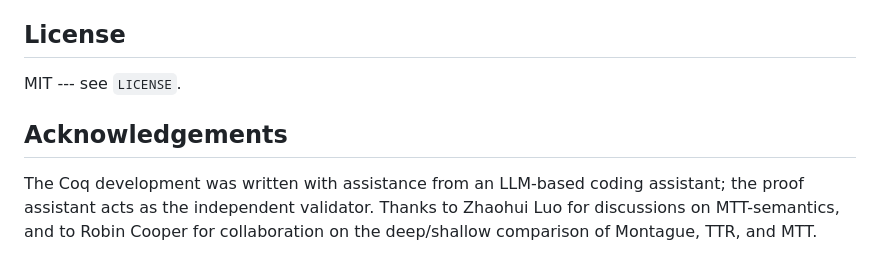
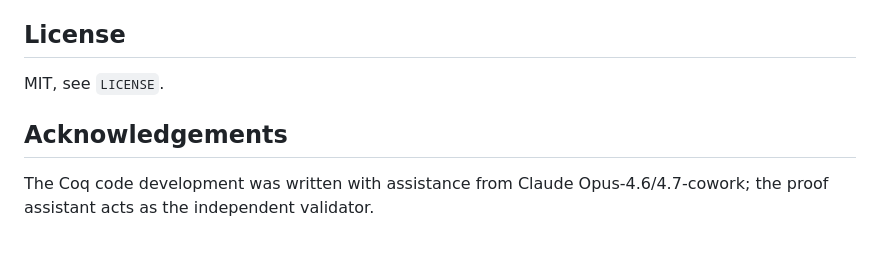
Before and after one commit to StergiosCha/formal_atlas_of_semantics, a Markdown page: README.md, the part around one of its changes. GitHub-like rendering.

```diff
--- a/README.md
+++ b/README.md
@@ -63,8 +63,8 @@ If you use this code, please cite the accompanying paper:
 
 ## License
 
-MIT --- see `LICENSE`.
+MIT, see `LICENSE`.
 
 ## Acknowledgements
 
-The Coq development was written with assistance from an LLM-based coding assistant; the proof assistant acts as the independent validator. Thanks to Zhaohui Luo for discussions on MTT-semantics, and to Robin Cooper for collaboration on the deep/shallow comparison of Montague, TTR, and MTT.
+The Coq code development was written with assistance from Claude Opus-4.6/4.7-cowork; the proof assistant acts as the independent validator.
```
Also changed, not shown: other parts of README.md (+1 -1 lines).
